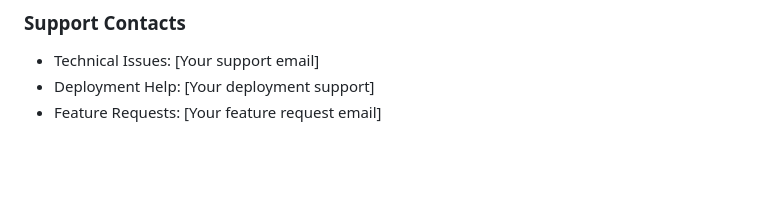
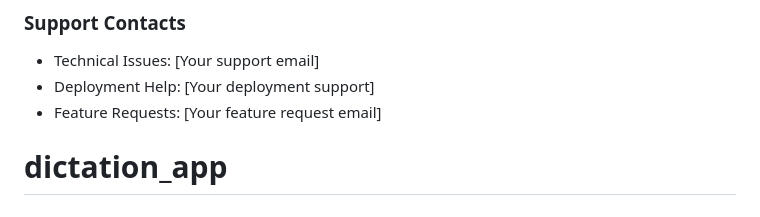
Before and after one commit to Gaurish17/dictation_app, a Markdown page: README.md, the part around the change. GitHub-like rendering; blank space fills up the shorter version.

```diff
--- a/README.md
+++ b/README.md
@@ -360,3 +360,4 @@ tail -f app.log
 - Technical Issues: [Your support email]
 - Deployment Help: [Your deployment support]
 - Feature Requests: [Your feature request email]
+# dictation_app
```
